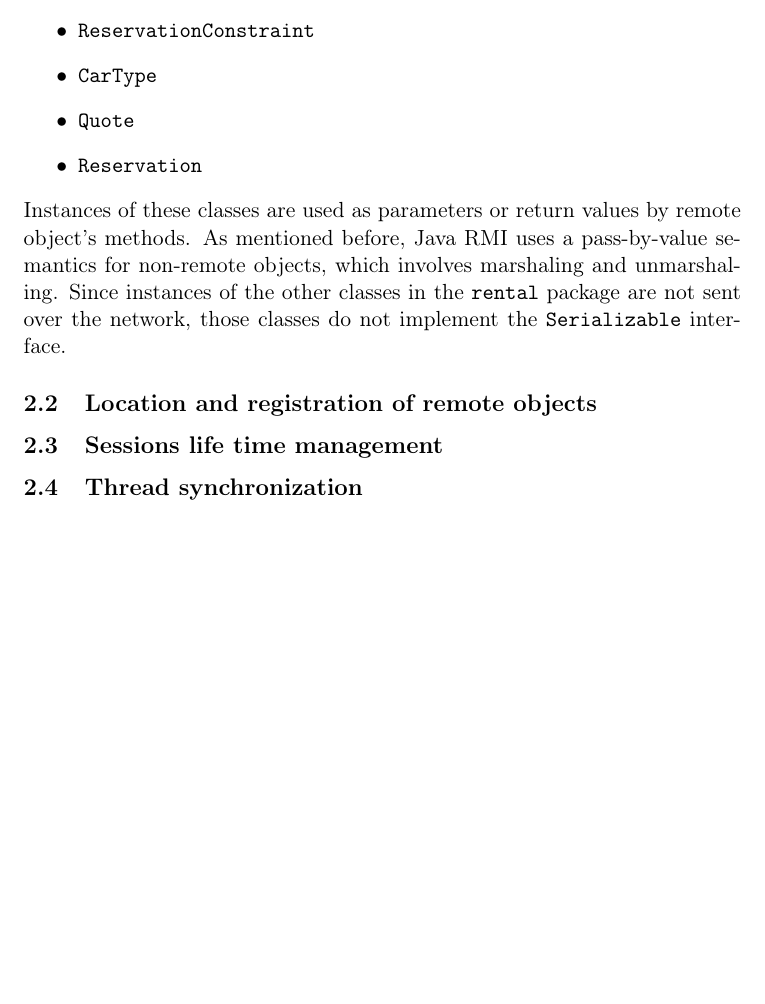
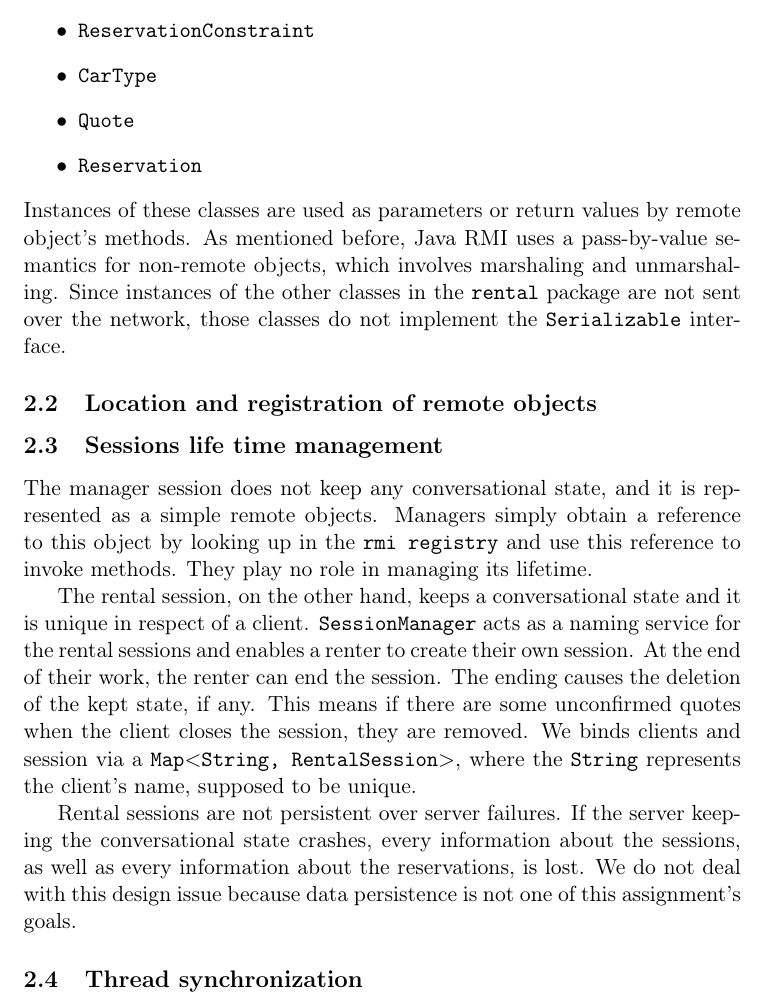
Before and after one commit to mdipirro/distributed-systems-labs, a LaTeX problem sheet (Java RMI/Assignment 2/report/report.tex, which reads Java RMI/Assignment 2/report/sections/designDecisions.tex): part of page 2 of 2, cut so that both start at the same text, the shorter picture padded with empty space. Compiled offline with pdfLaTeX.

Commit message:
Add sessions lifetime management

```diff
--- a/Java RMI/Assignment 2/report/sections/designDecisions.tex
+++ b/Java RMI/Assignment 2/report/sections/designDecisions.tex
@@ -16,5 +16,11 @@ Instances of these classes are used as parameters or return values by remote obj
 %TODO
 
 \subsection{Sessions life time management}
+The manager session does not keep any conversational state, and it is represented as a simple remote objects. Managers simply obtain a reference to this object by looking up in the \texttt{rmi registry} and use this reference to invoke methods. They play no role in managing its lifetime.
+
+The rental session, on the other hand, keeps a conversational state and it is unique in respect of a client. \texttt{SessionManager} acts as a naming service for the rental sessions and enables a renter to create their own session. At the end of their work, the renter can end the session. The ending causes the deletion of the kept state, if any. This means if there are some unconfirmed quotes when the client closes the session, they are removed. We binds clients and session via a \texttt{Map$<$String, RentalSession$>$}, where the \texttt{String} represents the client's name, supposed to be unique.
+% TODO: what if the client doesn't terminate the session? Shall we end it after a while or shell we keep it alive and return the same session if the client asks for that?
+
+Rental sessions are not persistent over server failures. If the server keeping the conversational state crashes, every information about the sessions, as well as every information about the reservations, is lost. We do not deal with this design issue because data persistence is not one of this assignment's goals.
 
 \subsection{Thread synchronization}
```
